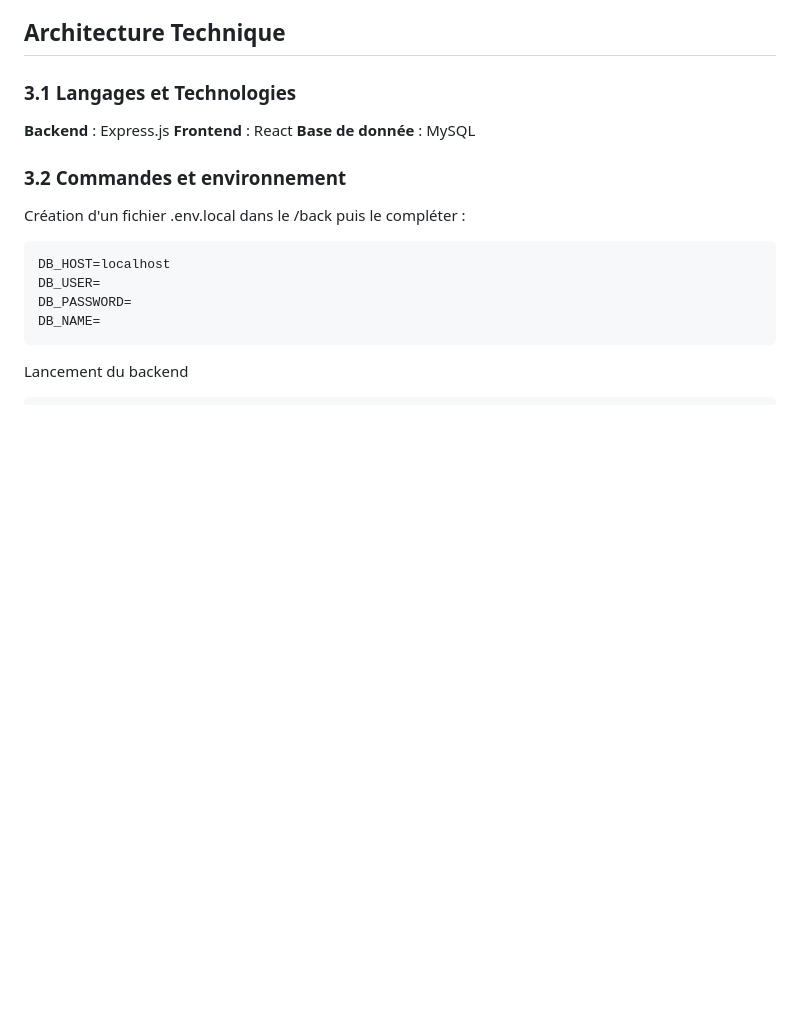
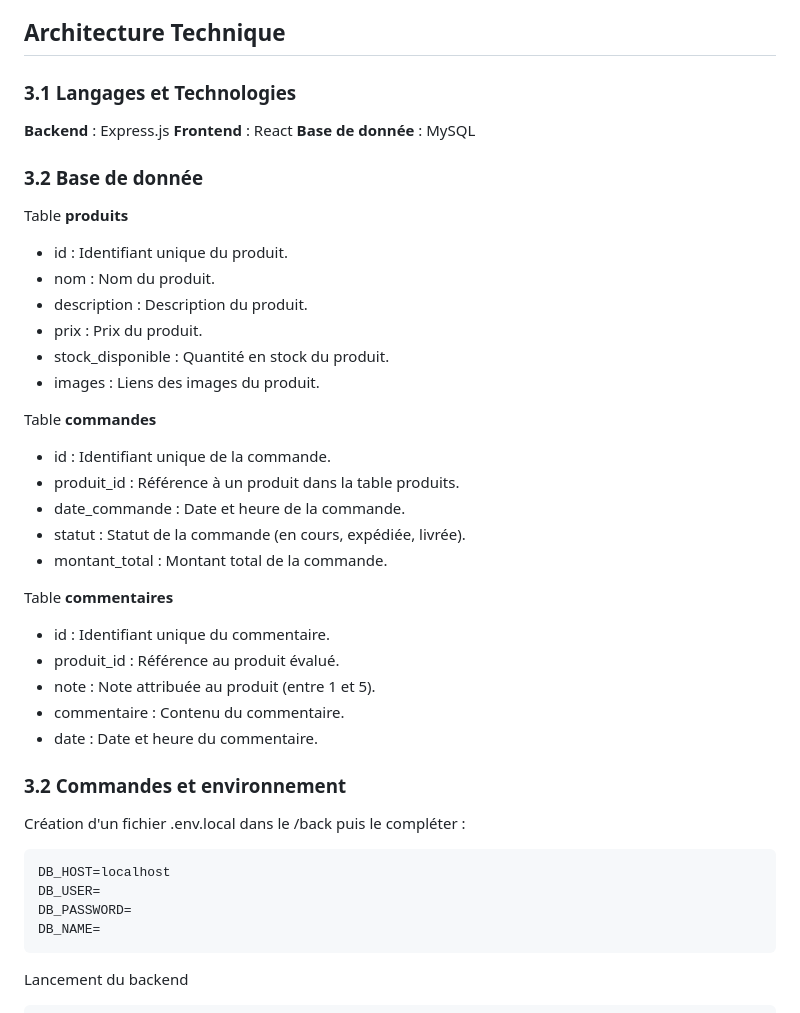
Before and after one commit to DevsAreAlsoHumans/bmazon, a Markdown page: README.md, the part around the change. Drawn GitHub-style; blank space fills up the shorter version.

````diff
--- a/README.md
+++ b/README.md
@@ -75,6 +75,30 @@ L'objectif de ce projet est de développer un site de vente en ligne permettant
 **Frontend** : React
 **Base de donnée** : MySQL
 
+### 3.2 Base de donnée
+
+Table **produits**
+- id : Identifiant unique du produit.
+- nom : Nom du produit.
+- description : Description du produit.
+- prix : Prix du produit.
+- stock_disponible : Quantité en stock du produit.
+- images : Liens des images du produit.
+
+Table **commandes**
+- id : Identifiant unique de la commande.
+- produit_id : Référence à un produit dans la table produits.
+- date_commande : Date et heure de la commande.
+- statut : Statut de la commande (en cours, expédiée, livrée).
+- montant_total : Montant total de la commande.
+
+Table **commentaires**
+- id : Identifiant unique du commentaire.
+- produit_id : Référence au produit évalué.
+- note : Note attribuée au produit (entre 1 et 5).
+- commentaire : Contenu du commentaire.
+- date : Date et heure du commentaire.
+
 ### 3.2 Commandes et environnement
 Création d'un fichier .env.local dans le /back puis le compléter :
 ```
````
